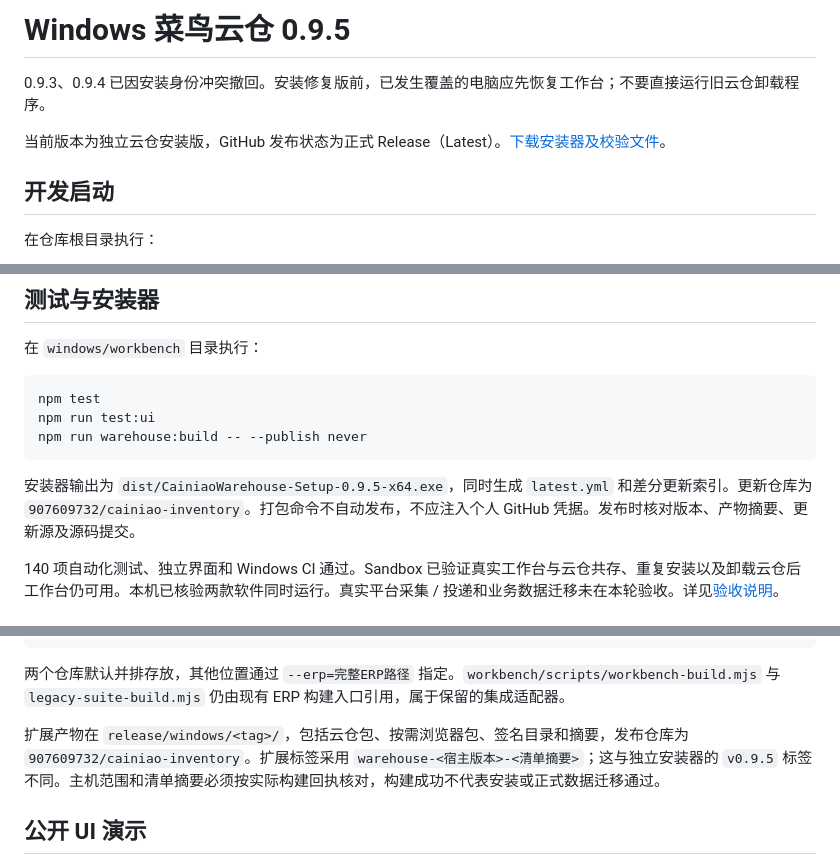
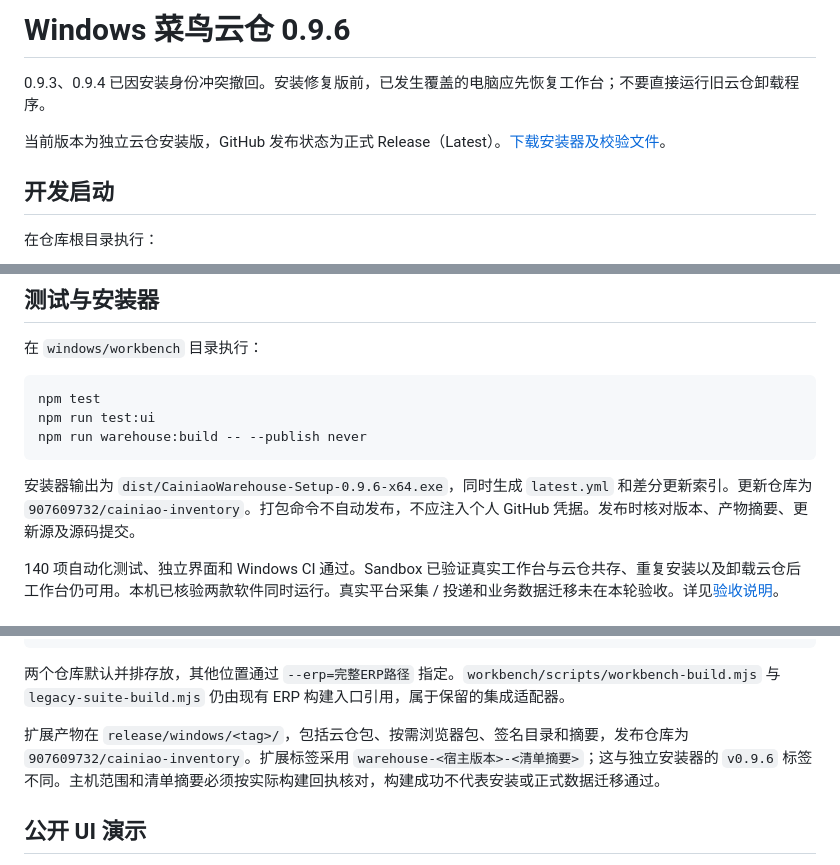
Before and after one commit to 907609732/cainiao-inventory, a Markdown page: windows/README.md, 3 parts joined by grey strips. Drawn GitHub-style.

````diff
--- a/windows/README.md
+++ b/windows/README.md
@@ -1,4 +1,4 @@
-# Windows 菜鸟云仓 0.9.5
+# Windows 菜鸟云仓 0.9.6
 
 0.9.3、0.9.4 已因安装身份冲突撤回。安装修复版前，已发生覆盖的电脑应先恢复工作台；不要直接运行旧云仓卸载程序。
 
@@ -26,7 +26,7 @@ npm run test:ui
 npm run warehouse:build -- --publish never
 ```
 
-安装器输出为 `dist/CainiaoWarehouse-Setup-0.9.5-x64.exe`，同时生成 `latest.yml` 和差分更新索引。更新仓库为 `907609732/cainiao-inventory`。打包命令不自动发布，不应注入个人 GitHub 凭据。发布时核对版本、产物摘要、更新源及源码提交。
+安装器输出为 `dist/CainiaoWarehouse-Setup-0.9.6-x64.exe`，同时生成 `latest.yml` 和差分更新索引。更新仓库为 `907609732/cainiao-inventory`。打包命令不自动发布，不应注入个人 GitHub 凭据。发布时核对版本、产物摘要、更新源及源码提交。
 
 140 项自动化测试、独立界面和 Windows CI 通过。Sandbox 已验证真实工作台与云仓共存、重复安装以及卸载云仓后工作台仍可用。本机已核验两款软件同时运行。真实平台采集 / 投递和业务数据迁移未在本轮验收。详见[验收说明](../docs/acceptance.md)。
 
@@ -50,7 +50,7 @@ node scripts/build-windows.mjs --from-receipt
 
 两个仓库默认并排存放，其他位置通过 `--erp=完整ERP路径` 指定。`workbench/scripts/workbench-build.mjs` 与 `legacy-suite-build.mjs` 仍由现有 ERP 构建入口引用，属于保留的集成适配器。
 
-扩展产物在 `release/windows/<tag>/`，包括云仓包、按需浏览器包、签名目录和摘要，发布仓库为 `907609732/cainiao-inventory`。扩展标签采用 `warehouse-<宿主版本>-<清单摘要>`；这与独立安装器的 `v0.9.5` 标签不同。主机范围和清单摘要必须按实际构建回执核对，构建成功不代表安装或正式数据迁移通过。
+扩展产物在 `release/windows/<tag>/`，包括云仓包、按需浏览器包、签名目录和摘要，发布仓库为 `907609732/cainiao-inventory`。扩展标签采用 `warehouse-<宿主版本>-<清单摘要>`；这与独立安装器的 `v0.9.6` 标签不同。主机范围和清单摘要必须按实际构建回执核对，构建成功不代表安装或正式数据迁移通过。
 
 ## 公开 UI 演示
 
````
Also changed, not shown: other parts of windows/README.md (+1 -1 lines), README.md (+5 -5 lines), docs/release-v0.9.6.md (added, +22 -0 lines), docs/ui-guide.md (+2 -2 lines), docs/images/ui-demo/inventory.png, docs/images/ui-demo/overview.png, docs/images/ui-demo/sales-multi.png, docs/images/ui-demo/sales-overall.png, docs/images/ui-demo/sales-single.png, docs/images/ui-demo/settings.png, 1 other file.
